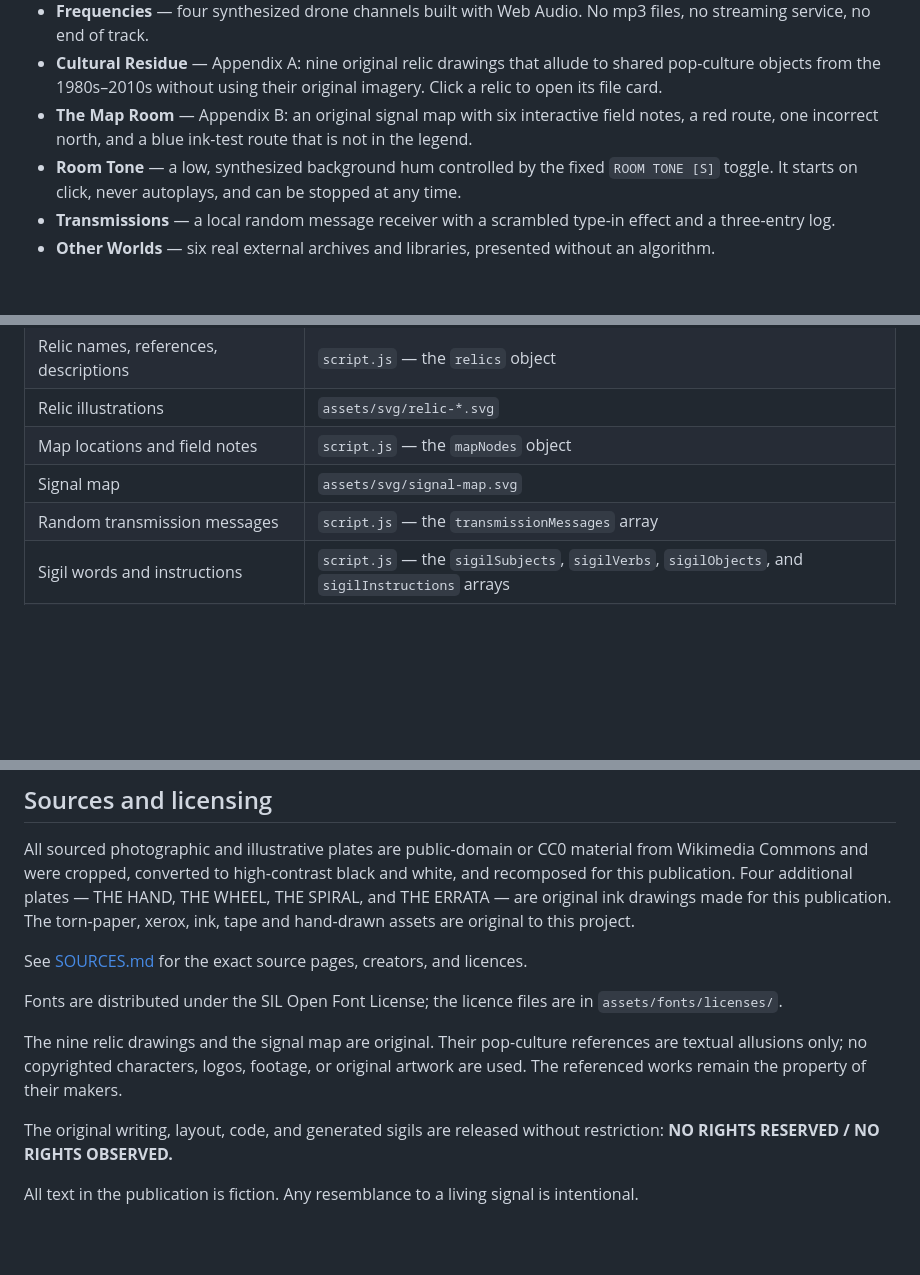
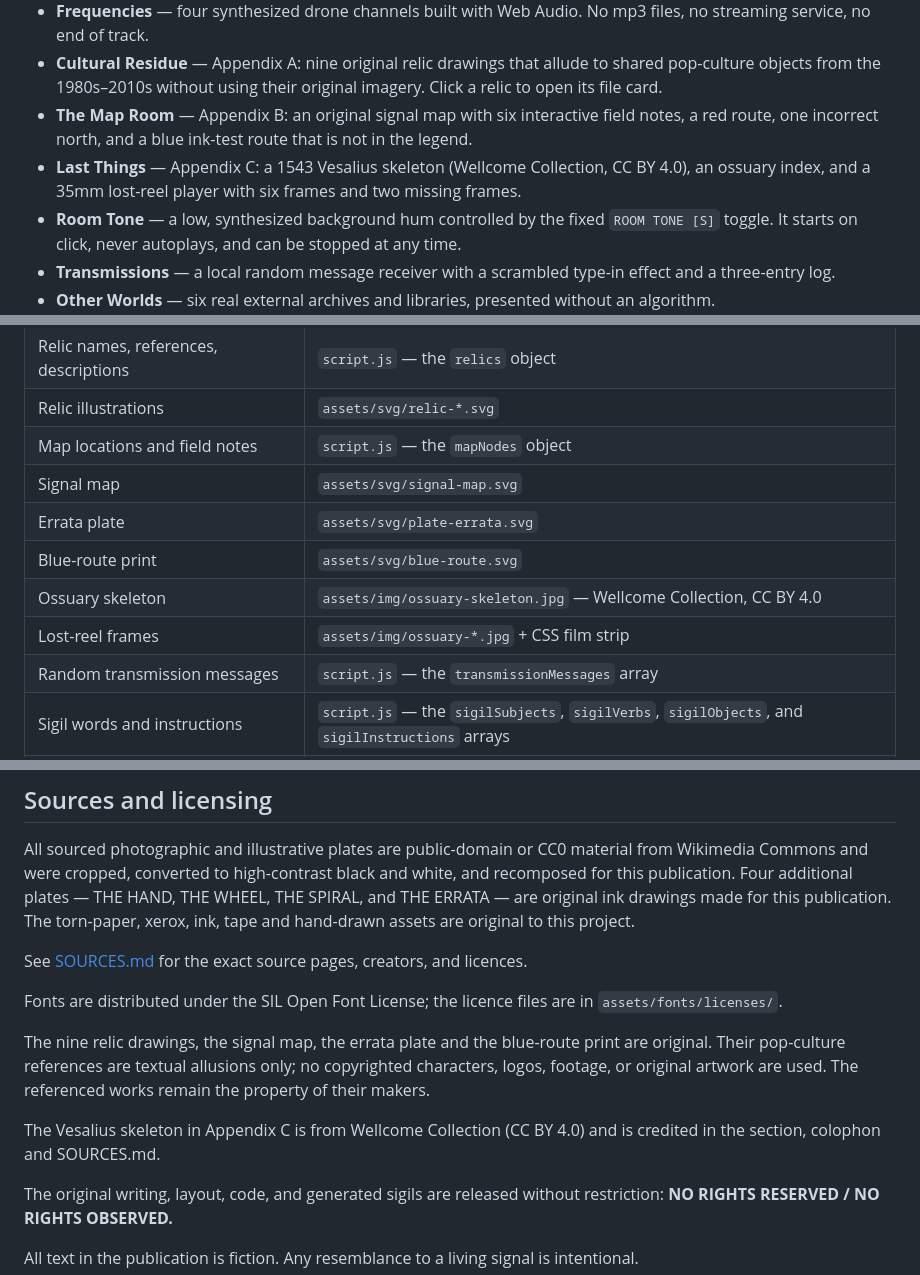
Before and after one commit to DmitryLeLeE/UNFILED-, a Markdown page: the-hollow-broadcast/README.md, 3 parts joined by grey strips. Rendered like a GitHub page; blank space fills up the shorter version.

```diff
--- a/the-hollow-broadcast/README.md
+++ b/the-hollow-broadcast/README.md
@@ -26,6 +26,7 @@ Built as a static site for GitHub Pages. No build step. No framework. No backend
 - **Frequencies** — four synthesized drone channels built with Web Audio. No mp3 files, no streaming service, no end of track.
 - **Cultural Residue** — Appendix A: nine original relic drawings that allude to shared pop-culture objects from the 1980s–2010s without using their original imagery. Click a relic to open its file card.
 - **The Map Room** — Appendix B: an original signal map with six interactive field notes, a red route, one incorrect north, and a blue ink-test route that is not in the legend.
+- **Last Things** — Appendix C: a 1543 Vesalius skeleton (Wellcome Collection, CC BY 4.0), an ossuary index, and a 35mm lost-reel player with six frames and two missing frames.
 - **Room Tone** — a low, synthesized background hum controlled by the fixed `ROOM TONE [S]` toggle. It starts on click, never autoplays, and can be stopped at any time.
 - **Transmissions** — a local random message receiver with a scrambled type-in effect and a three-entry log.
 - **Other Worlds** — six real external archives and libraries, presented without an algorithm.
@@ -102,6 +103,10 @@ A local server is better than opening `index.html` directly, especially for the
 | Relic illustrations | `assets/svg/relic-*.svg` |
 | Map locations and field notes | `script.js` — the `mapNodes` object |
 | Signal map | `assets/svg/signal-map.svg` |
+| Errata plate | `assets/svg/plate-errata.svg` |
+| Blue-route print | `assets/svg/blue-route.svg` |
+| Ossuary skeleton | `assets/img/ossuary-skeleton.jpg` — Wellcome Collection, CC BY 4.0 |
+| Lost-reel frames | `assets/img/ossuary-*.jpg` + CSS film strip |
 | Random transmission messages | `script.js` — the `transmissionMessages` array |
 | Sigil words and instructions | `script.js` — the `sigilSubjects`, `sigilVerbs`, `sigilObjects`, and `sigilInstructions` arrays |
 | Images | `assets/img/` |
@@ -143,7 +149,9 @@ See [SOURCES.md](SOURCES.md) for the exact source pages, creators, and licences.
 
 Fonts are distributed under the SIL Open Font License; the licence files are in `assets/fonts/licenses/`.
 
-The nine relic drawings and the signal map are original. Their pop-culture references are textual allusions only; no copyrighted characters, logos, footage, or original artwork are used. The referenced works remain the property of their makers.
+The nine relic drawings, the signal map, the errata plate and the blue-route print are original. Their pop-culture references are textual allusions only; no copyrighted characters, logos, footage, or original artwork are used. The referenced works remain the property of their makers.
+
+The Vesalius skeleton in Appendix C is from Wellcome Collection (CC BY 4.0) and is credited in the section, colophon and SOURCES.md.
 
 The original writing, layout, code, and generated sigils are released without restriction: **NO RIGHTS RESERVED / NO RIGHTS OBSERVED.**
 
```
Also changed, not shown: other parts of the-hollow-broadcast/README.md (+1 -0 lines), README.md (+22 -0 lines), the-hollow-broadcast/SOURCES.md (+5 -0 lines), previews/15-last-things.jpg (added), previews/16-lost-reel.jpg (added), the-hollow-broadcast/assets/img/ossuary-cage.jpg (added), the-hollow-broadcast/assets/img/ossuary-legs.jpg (added), the-hollow-broadcast/assets/img/ossuary-skeleton.jpg (added), the-hollow-broadcast/assets/img/ossuary-skull.jpg (added), 3 other files.
